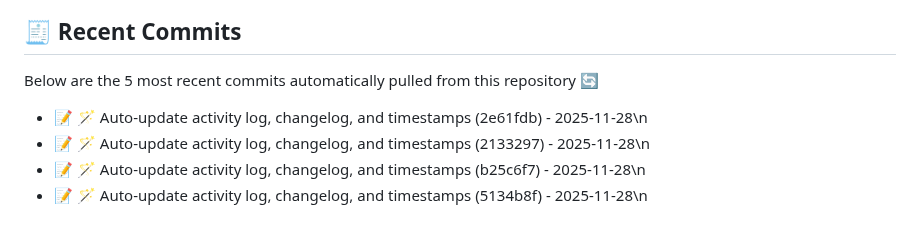
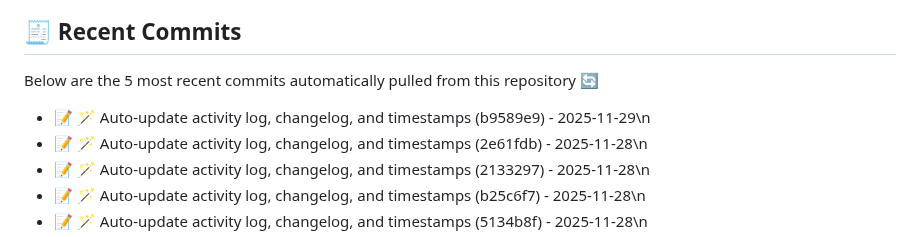
Before and after one commit to jayterry/devops_A7, a Markdown page: README.md, the part around the change. Rendered like a GitHub page.

Commit message:
🪄 Auto-update activity log, changelog, and timestamps

```diff
--- a/README.md
+++ b/README.md
@@ -38,6 +38,7 @@ Here’s a list of my latest GitHub activities automatically updated every few h
 Below are the 5 most recent commits automatically pulled from this repository 🔄
 
 <!--COMMITS:start-->
+- 📝 🪄 Auto-update activity log, changelog, and timestamps (b9589e9) - 2025-11-29\n<!--COMMITS:end-->
 - 📝 🪄 Auto-update activity log, changelog, and timestamps (2e61fdb) - 2025-11-28\n<!--COMMITS:end-->
 - 📝 🪄 Auto-update activity log, changelog, and timestamps (2133297) - 2025-11-28\n<!--COMMITS:end-->
 - 📝 🪄 Auto-update activity log, changelog, and timestamps (b25c6f7) - 2025-11-28\n<!--COMMITS:end-->
```
